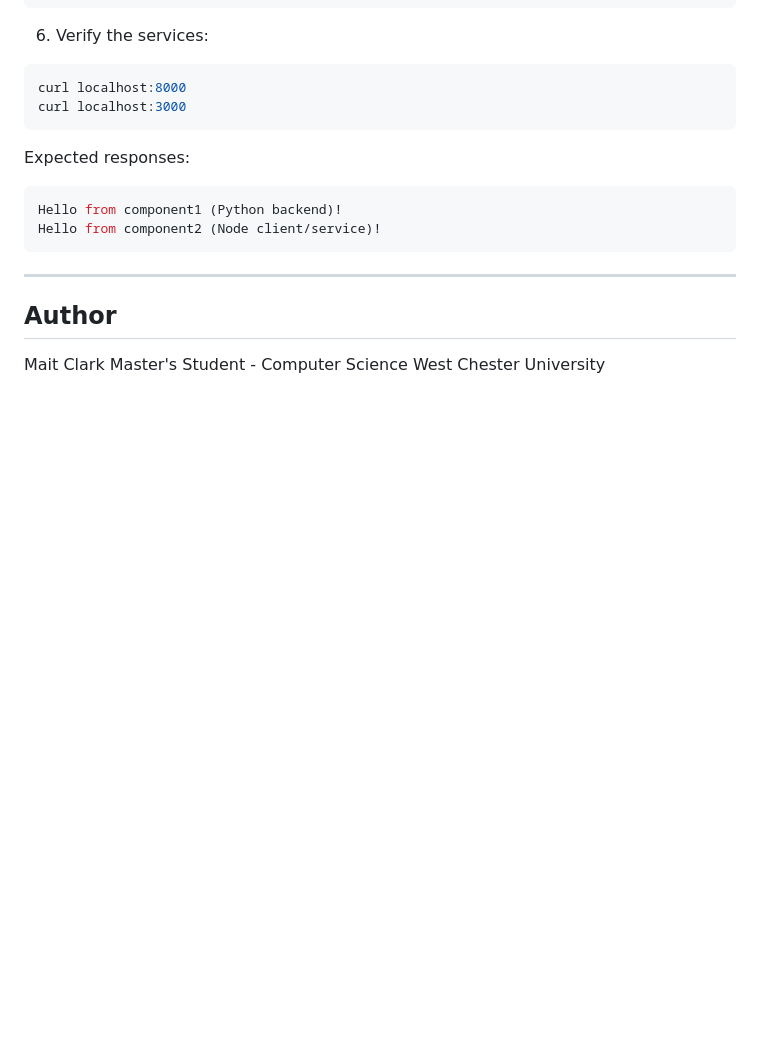
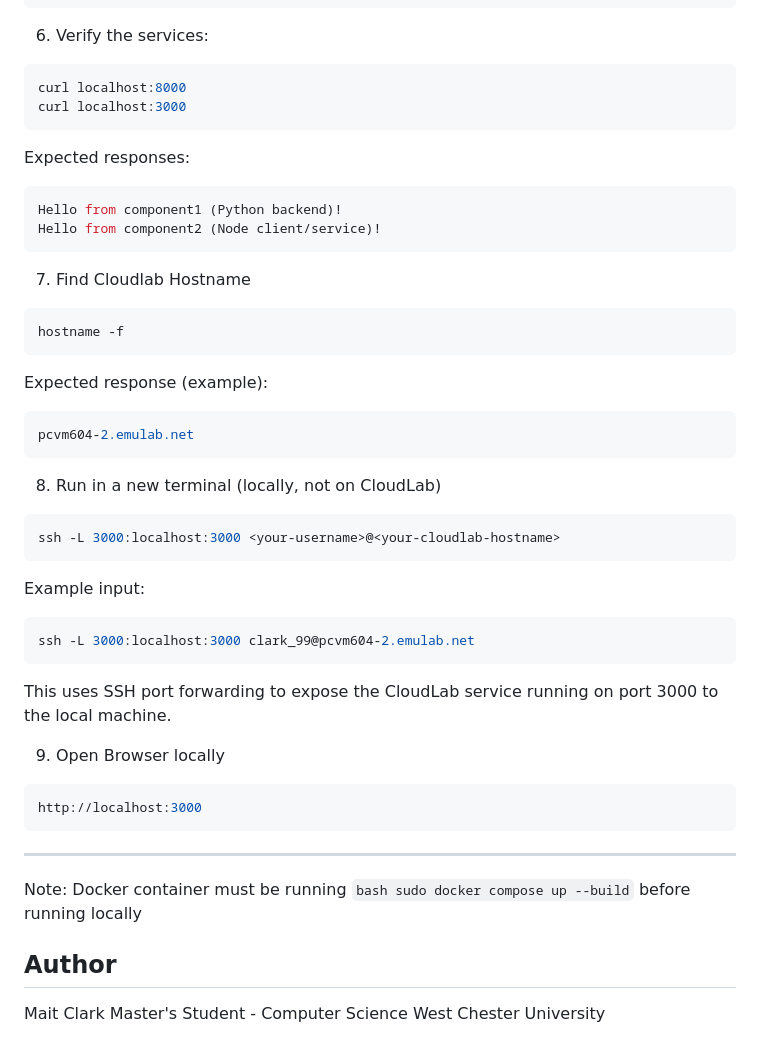
Before and after one commit to mclark-99/csc581_project1, a Markdown page: README.md, the part around the change. GitHub-like rendering; blank space fills up the shorter version.

Commit message:
Update README with CloudLab and local run instructions
Added instructions for finding CloudLab hostname and running services locally.

````diff
--- a/README.md
+++ b/README.md
@@ -181,7 +181,39 @@ Hello from component1 (Python backend)!
 Hello from component2 (Node client/service)!
 ```
 
+7. Find Cloudlab Hostname
+
+```bash
+hostname -f
+```
+
+Expected response (example):
+```bash
+pcvm604-2.emulab.net
+```
+
+8. Run in a new terminal (locally, not on CloudLab)
+
+```bash
+ssh -L 3000:localhost:3000 <your-username>@<your-cloudlab-hostname>
+```
+
+Example input:
+
+```bash
+ssh -L 3000:localhost:3000 clark_99@pcvm604-2.emulab.net
+```
+
+This uses SSH port forwarding to expose the CloudLab service running on port 3000 to the local machine.
+
+9. Open Browser locally
+
+```bash
+http://localhost:3000
+```
 ---
+
+Note: Docker container must be running ```bash sudo docker compose up --build``` before running locally
 
 
 ## Author
````
